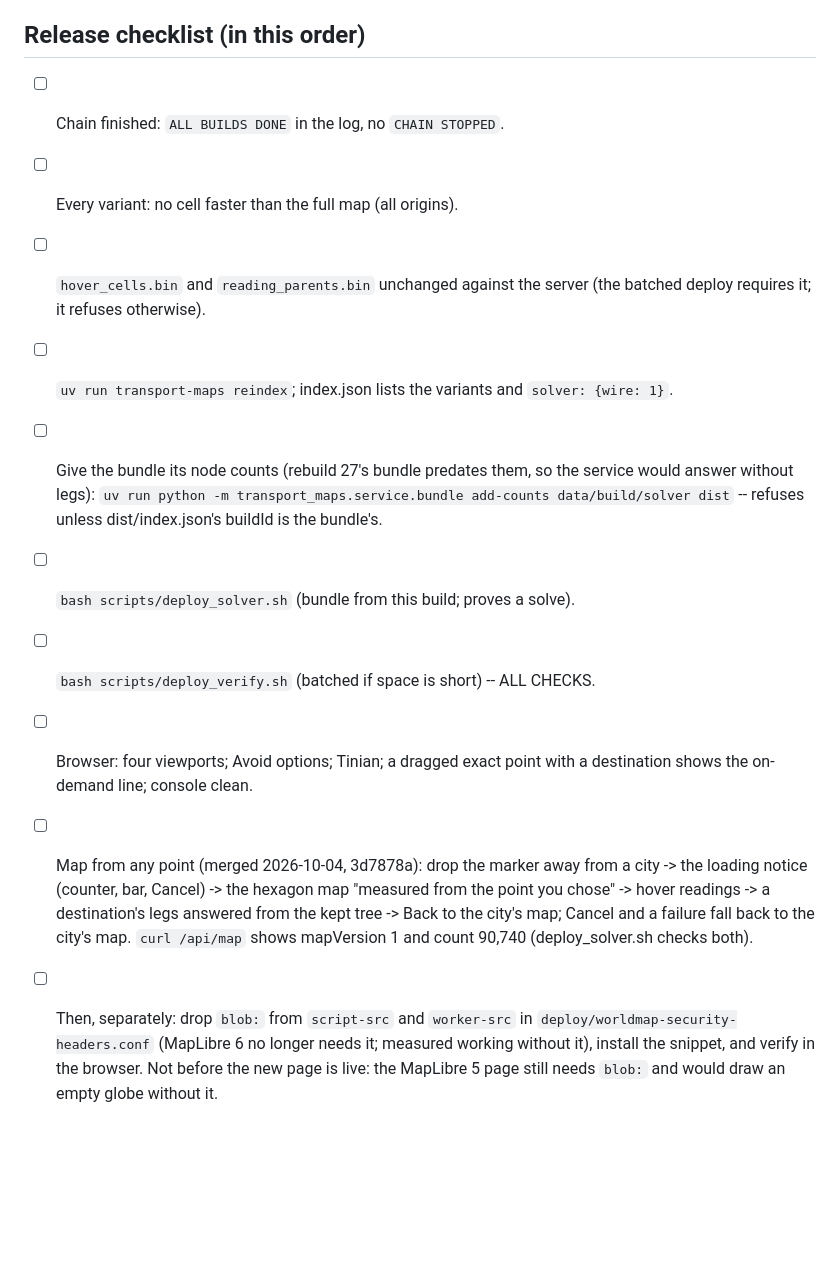
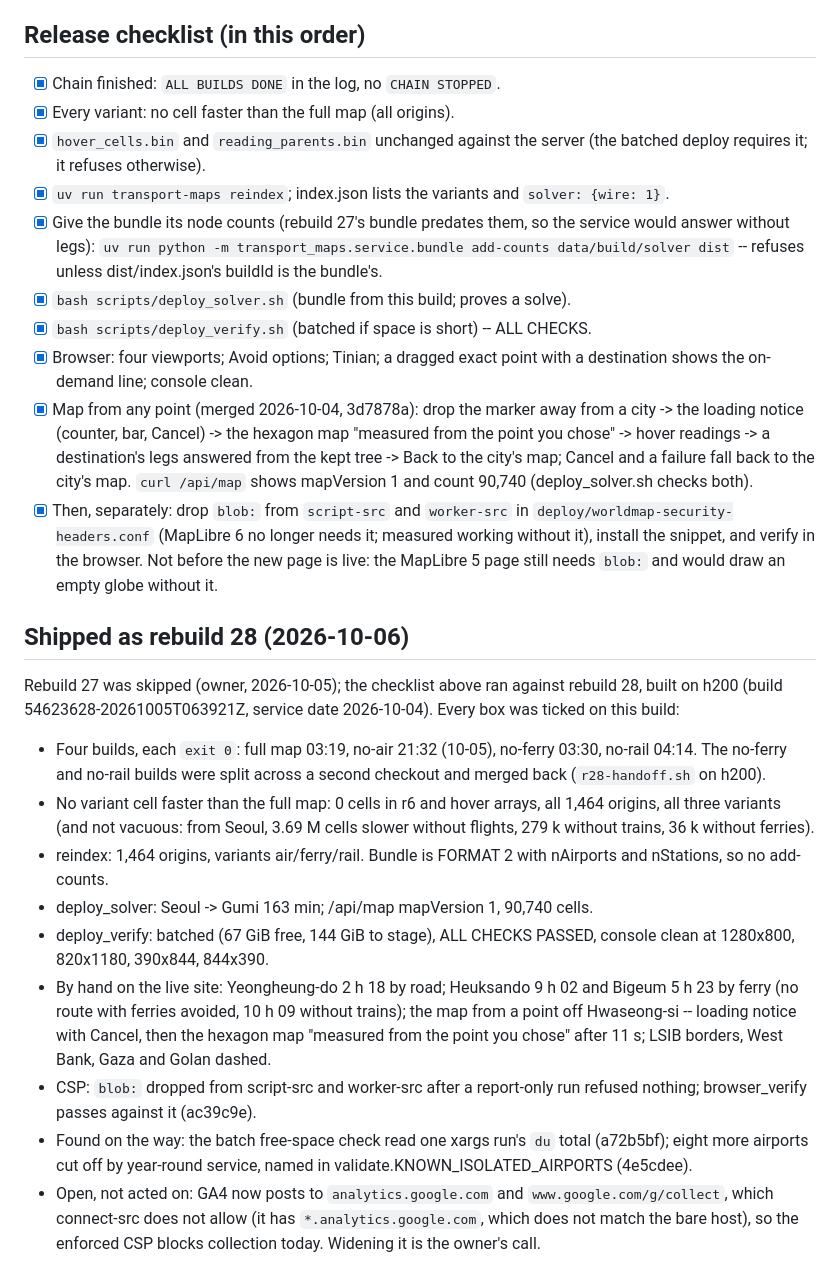
Before and after one commit to hletrd/transport-maps, a Markdown page: plan/2026-10-02-rebuild27-release.md, the part around the change. Rendered like a GitHub page; blank space fills up the shorter version.

Commit message:
docs(plan): 📝 record rebuild 28's release against the checklist

```diff
--- a/plan/2026-10-02-rebuild27-release.md
+++ b/plan/2026-10-02-rebuild27-release.md
@@ -38,28 +38,60 @@ merged until `ALL BUILDS DONE`: A15 waits on branch `rebuild28`, G2 likewise.
 The "no cell faster than the full map" check below is the backstop.
 
 ## Release checklist (in this order)
-- [ ] Chain finished: `ALL BUILDS DONE` in the log, no `CHAIN STOPPED`.
-- [ ] Every variant: no cell faster than the full map (all origins).
-- [ ] `hover_cells.bin` and `reading_parents.bin` unchanged against the server
+- [x] Chain finished: `ALL BUILDS DONE` in the log, no `CHAIN STOPPED`.
+- [x] Every variant: no cell faster than the full map (all origins).
+- [x] `hover_cells.bin` and `reading_parents.bin` unchanged against the server
       (the batched deploy requires it; it refuses otherwise).
-- [ ] `uv run transport-maps reindex`; index.json lists the variants and
+- [x] `uv run transport-maps reindex`; index.json lists the variants and
       `solver: {wire: 1}`.
-- [ ] Give the bundle its node counts (rebuild 27's bundle predates them, so
+- [x] Give the bundle its node counts (rebuild 27's bundle predates them, so
       the service would answer without legs):
       `uv run python -m transport_maps.service.bundle add-counts data/build/solver dist`
       -- refuses unless dist/index.json's buildId is the bundle's.
-- [ ] `bash scripts/deploy_solver.sh` (bundle from this build; proves a solve).
-- [ ] `bash scripts/deploy_verify.sh` (batched if space is short) -- ALL CHECKS.
-- [ ] Browser: four viewports; Avoid options; Tinian; a dragged exact point with
+- [x] `bash scripts/deploy_solver.sh` (bundle from this build; proves a solve).
+- [x] `bash scripts/deploy_verify.sh` (batched if space is short) -- ALL CHECKS.
+- [x] Browser: four viewports; Avoid options; Tinian; a dragged exact point with
       a destination shows the on-demand line; console clean.
-- [ ] Map from any point (merged 2026-10-04, 3d7878a): drop the marker away from
+- [x] Map from any point (merged 2026-10-04, 3d7878a): drop the marker away from
       a city -> the loading notice (counter, bar, Cancel) -> the hexagon map
       "measured from the point you chose" -> hover readings -> a destination's
       legs answered from the kept tree -> Back to the city's map; Cancel and a
       failure fall back to the city's map. `curl /api/map` shows mapVersion 1
       and count 90,740 (deploy_solver.sh checks both).
-- [ ] Then, separately: drop `blob:` from `script-src` and `worker-src` in
+- [x] Then, separately: drop `blob:` from `script-src` and `worker-src` in
       `deploy/worldmap-security-headers.conf` (MapLibre 6 no longer needs it;
       measured working without it), install the snippet, and verify in the
       browser. Not before the new page is live: the MapLibre 5 page still
       needs `blob:` and would draw an empty globe without it.
+
+## Shipped as rebuild 28 (2026-10-06)
+
+Rebuild 27 was skipped (owner, 2026-10-05); the checklist above ran against
+rebuild 28, built on h200 (build 54623628-20261005T063921Z, service date
+2026-10-04). Every box was ticked on this build:
+
+- Four builds, each `exit 0`: full map 03:19, no-air 21:32 (10-05), no-ferry
+  03:30, no-rail 04:14. The no-ferry and no-rail builds were split across a
+  second checkout and merged back (`r28-handoff.sh` on h200).
+- No variant cell faster than the full map: 0 cells in r6 and hover arrays,
+  all 1,464 origins, all three variants (and not vacuous: from Seoul, 3.69 M
+  cells slower without flights, 279 k without trains, 36 k without ferries).
+- reindex: 1,464 origins, variants air/ferry/rail. Bundle is FORMAT 2 with
+  nAirports and nStations, so no add-counts.
+- deploy_solver: Seoul -> Gumi 163 min; /api/map mapVersion 1, 90,740 cells.
+- deploy_verify: batched (67 GiB free, 144 GiB to stage), ALL CHECKS PASSED,
+  console clean at 1280x800, 820x1180, 390x844, 844x390.
+- By hand on the live site: Yeongheung-do 2 h 18 by road; Heuksando 9 h 02 and
+  Bigeum 5 h 23 by ferry (no route with ferries avoided, 10 h 09 without
+  trains); the map from a point off Hwaseong-si -- loading notice with Cancel,
+  then the hexagon map "measured from the point you chose" after 11 s; LSIB
+  borders, West Bank, Gaza and Golan dashed.
+- CSP: `blob:` dropped from script-src and worker-src after a report-only run
+  refused nothing; browser_verify passes against it (ac39c9e).
+- Found on the way: the batch free-space check read one xargs run's `du`
+  total (a72b5bf); eight more airports cut off by year-round service, named
+  in validate.KNOWN_ISOLATED_AIRPORTS (4e5cdee).
+- Open, not acted on: GA4 now posts to `analytics.google.com` and
+  `www.google.com/g/collect`, which connect-src does not allow (it has
+  `*.analytics.google.com`, which does not match the bare host), so the
+  enforced CSP blocks collection today. Widening it is the owner's call.
```
